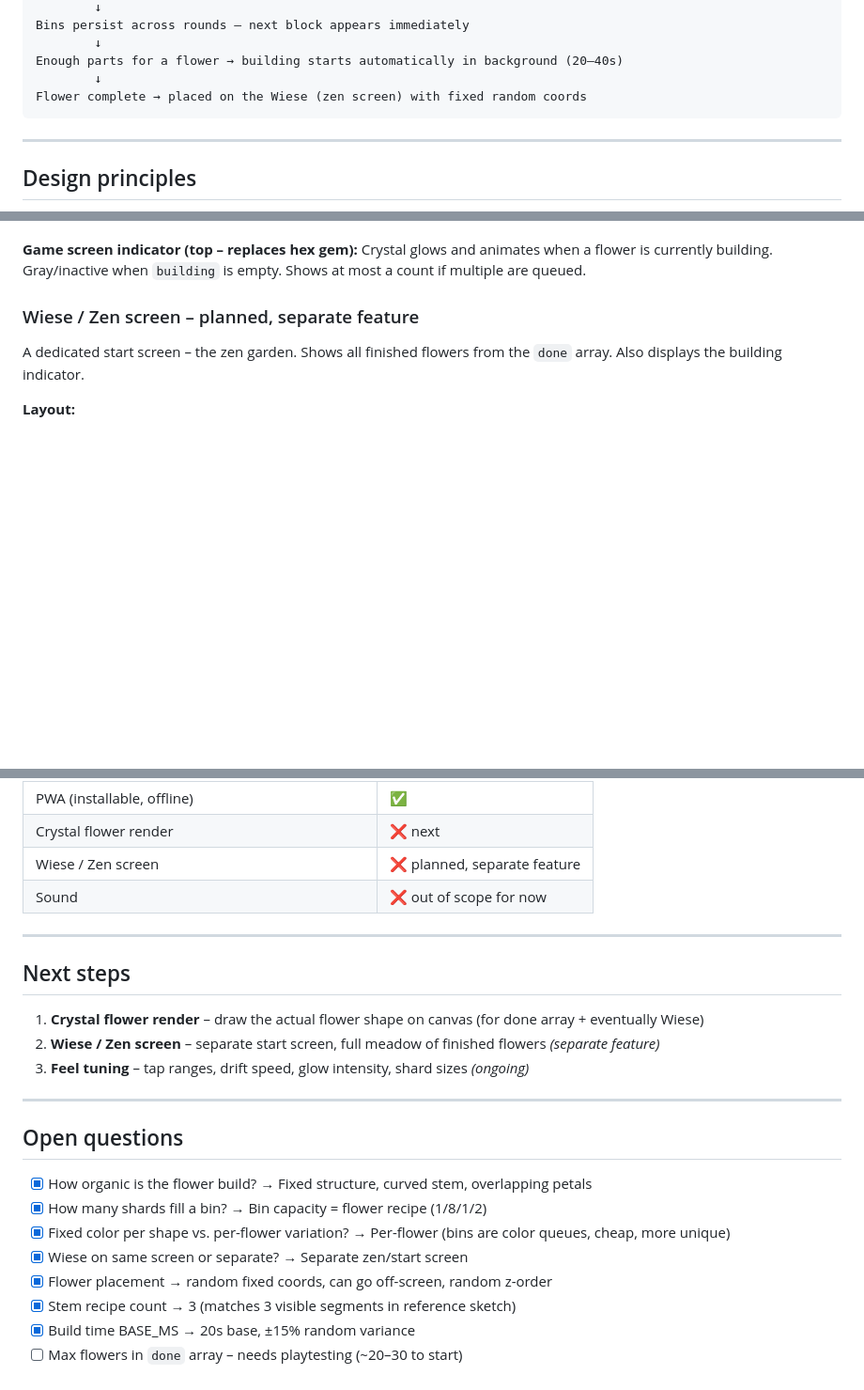
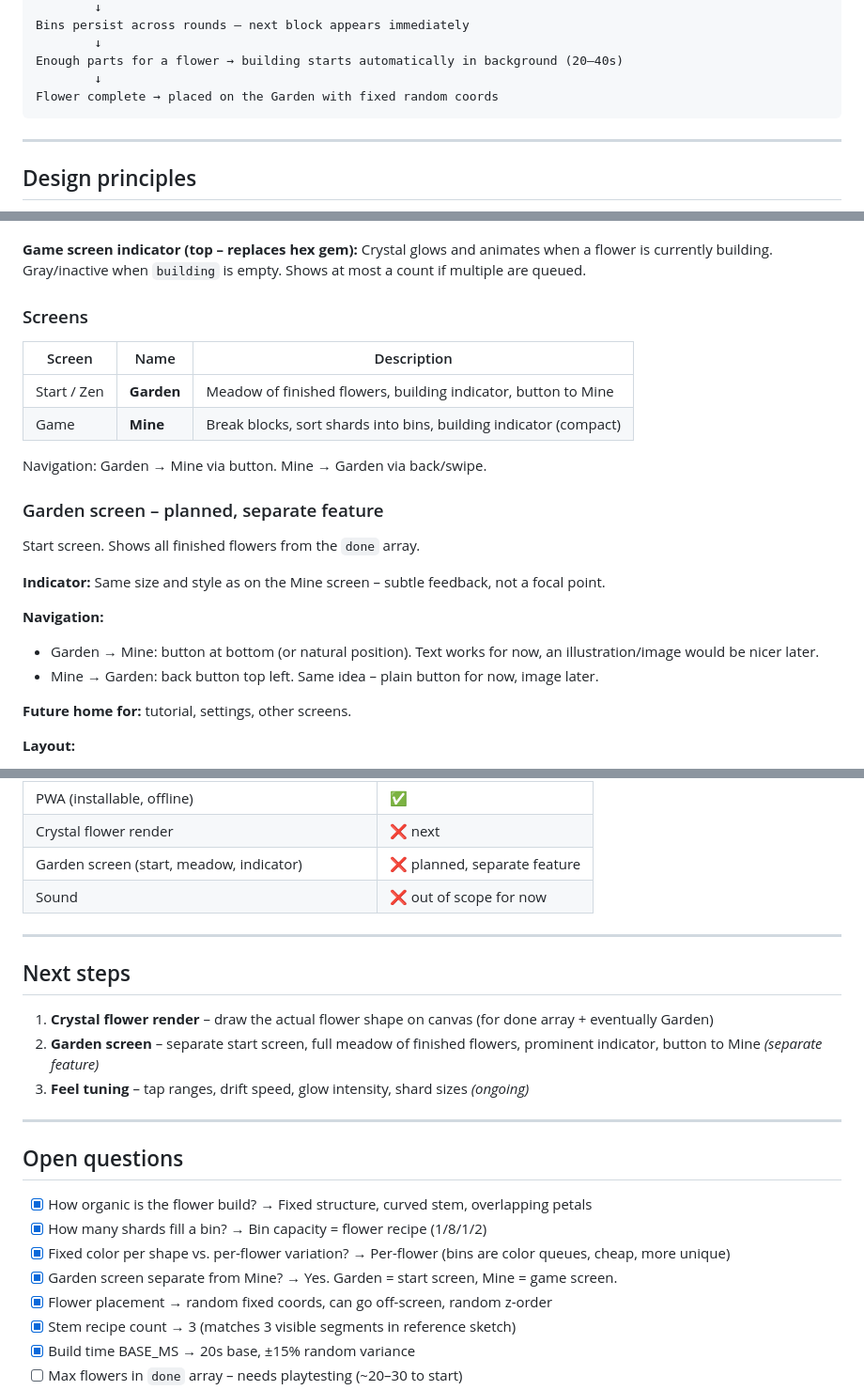
Before and after one commit to lxkrmr/blumen_fuer_mutti, a Markdown page: DESIGN.md, 3 parts joined by grey strips. Shown at 94% size. Rendered like a GitHub page; blank space fills up the shorter version.

Commit message:
chore: planning screen garden and mine

````diff
--- a/DESIGN.md
+++ b/DESIGN.md
@@ -35,7 +35,7 @@ Bins persist across rounds – next block appears immediately
         ↓
 Enough parts for a flower → building starts automatically in background (20–40s)
         ↓
-Flower complete → placed on the Wiese (zen screen) with fixed random coords
+Flower complete → placed on the Garden with fixed random coords
 ```
 
 ---
@@ -159,9 +159,26 @@ Bin background fills with color based on how many multiples of the recipe are av
 **Game screen indicator (top – replaces hex gem):**
 Crystal glows and animates when a flower is currently building. Gray/inactive when `building` is empty. Shows at most a count if multiple are queued.
 
-### Wiese / Zen screen – planned, separate feature
+### Screens
 
-A dedicated start screen – the zen garden. Shows all finished flowers from the `done` array. Also displays the building indicator.
+| Screen | Name | Description |
+|---|---|---|
+| Start / Zen | **Garden** | Meadow of finished flowers, building indicator, button to Mine |
+| Game | **Mine** | Break blocks, sort shards into bins, building indicator (compact) |
+
+Navigation: Garden → Mine via button. Mine → Garden via back/swipe.
+
+### Garden screen – planned, separate feature
+
+Start screen. Shows all finished flowers from the `done` array.
+
+**Indicator:** Same size and style as on the Mine screen – subtle feedback, not a focal point.
+
+**Navigation:**
+- Garden → Mine: button at bottom (or natural position). Text works for now, an illustration/image would be nicer later.
+- Mine → Garden: back button top left. Same idea – plain button for now, image later.
+
+**Future home for:** tutorial, settings, other screens.
 
 **Layout:**
 - Flowers placed at random fixed `{ x, y, rotation, scale, zIndex }` assigned at creation – they never move after placed
@@ -195,15 +212,15 @@ A dedicated start screen – the zen garden. Shows all finished flowers from the
 | i18n (DE + EN) | ✅ |
 | PWA (installable, offline) | ✅ |
 | Crystal flower render | ❌ next |
-| Wiese / Zen screen | ❌ planned, separate feature |
+| Garden screen (start, meadow, indicator) | ❌ planned, separate feature |
 | Sound | ❌ out of scope for now |
 
 ---
 
 ## Next steps
 
-1. **Crystal flower render** – draw the actual flower shape on canvas (for done array + eventually Wiese)
-2. **Wiese / Zen screen** – separate start screen, full meadow of finished flowers *(separate feature)*
+1. **Crystal flower render** – draw the actual flower shape on canvas (for done array + eventually Garden)
+2. **Garden screen** – separate start screen, full meadow of finished flowers, prominent indicator, button to Mine *(separate feature)*
 3. **Feel tuning** – tap ranges, drift speed, glow intensity, shard sizes *(ongoing)*
 
 ---
@@ -213,7 +230,7 @@ A dedicated start screen – the zen garden. Shows all finished flowers from the
 - [x] How organic is the flower build? → Fixed structure, curved stem, overlapping petals
 - [x] How many shards fill a bin? → Bin capacity = flower recipe (1/8/1/2)
 - [x] Fixed color per shape vs. per-flower variation? → Per-flower (bins are color queues, cheap, more unique)
-- [x] Wiese on same screen or separate? → Separate zen/start screen
+- [x] Garden screen separate from Mine? → Yes. Garden = start screen, Mine = game screen.
 - [x] Flower placement → random fixed coords, can go off-screen, random z-order
 - [x] Stem recipe count → 3 (matches 3 visible segments in reference sketch)
 - [x] Build time BASE_MS → 20s base, ±15% random variance
````
Also changed, not shown: other parts of DESIGN.md (+1 -1 lines).
